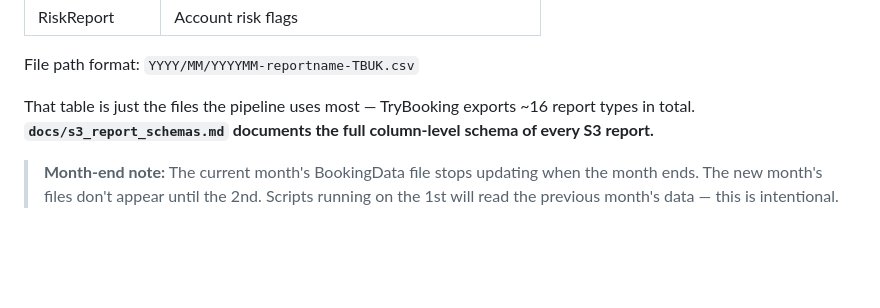
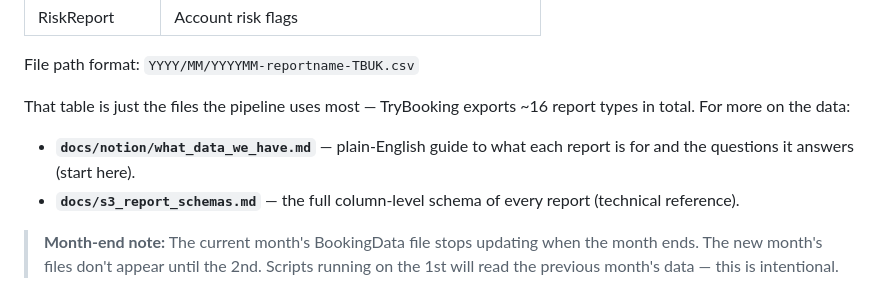
Before and after one commit to trybookinguk/s3reporting, a Markdown page: README.md, the part around the change. Rendered like a GitHub page; blank space fills up the shorter version.

```diff
--- a/README.md
+++ b/README.md
@@ -152,6 +152,8 @@ TryBooking exports these files daily to S3 bucket `produk-rdsextracts-4382553736
 
 File path format: `YYYY/MM/YYYYMM-reportname-TBUK.csv`
 
-That table is just the files the pipeline uses most — TryBooking exports ~16 report types in total. **`docs/s3_report_schemas.md` documents the full column-level schema of every S3 report.**
+That table is just the files the pipeline uses most — TryBooking exports ~16 report types in total. For more on the data:
+- **`docs/notion/what_data_we_have.md`** — plain-English guide to what each report is for and the questions it answers (start here).
+- **`docs/s3_report_schemas.md`** — the full column-level schema of every report (technical reference).
 
 > **Month-end note:** The current month's BookingData file stops updating when the month ends. The new month's files don't appear until the 2nd. Scripts running on the 1st will read the previous month's data — this is intentional.
```
Also changed, not shown: docs/notion/what_data_we_have.md (added, +100 -0 lines), docs/s3_report_schemas.md (+2 -0 lines).
